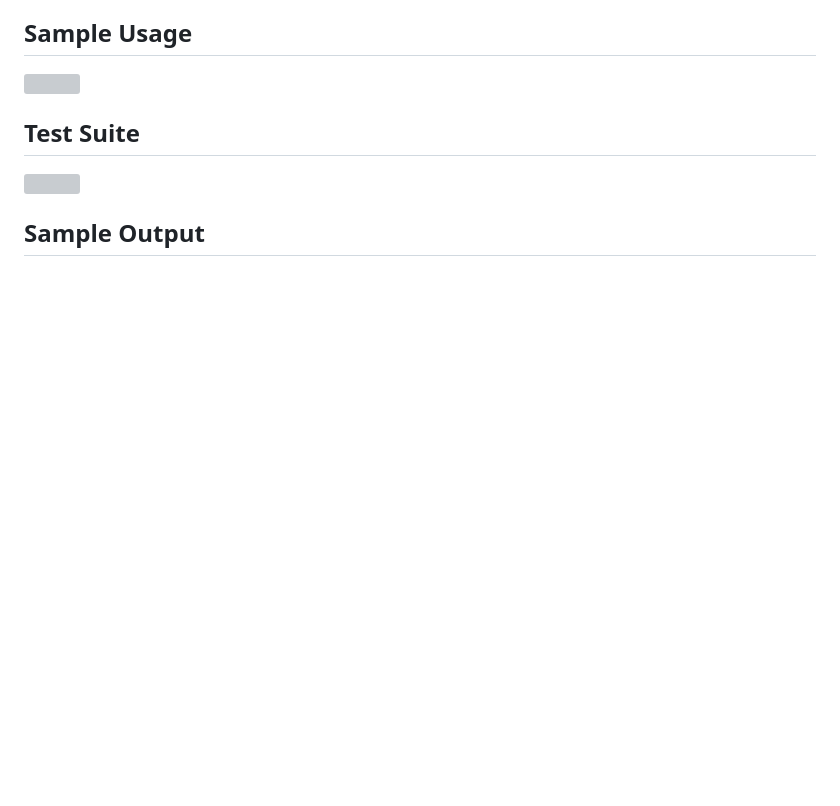
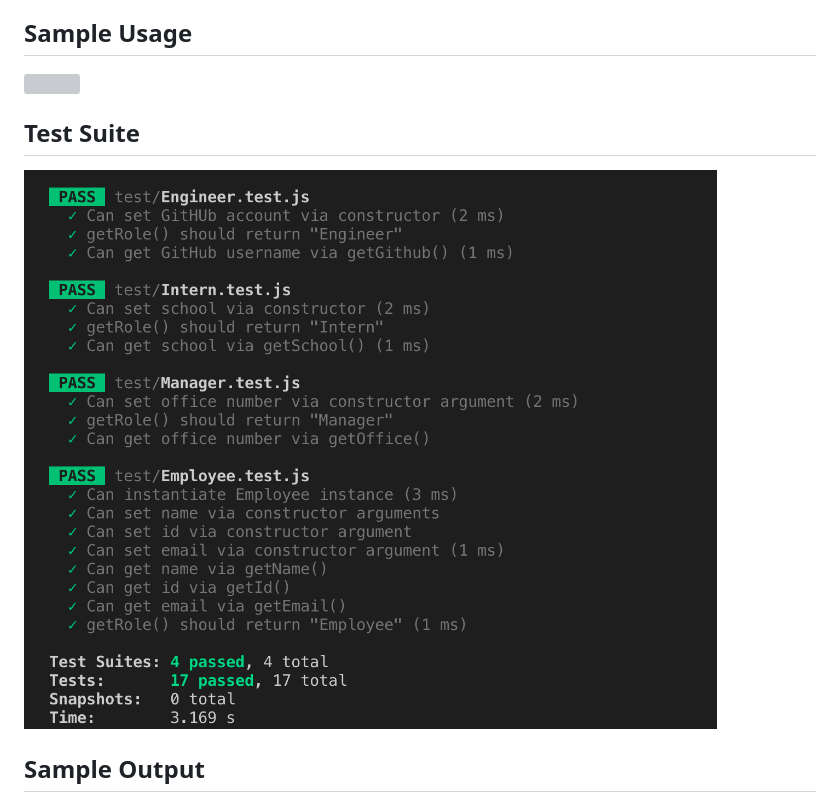
Before and after one commit to hkanuri/employeesummary, a Markdown page: README.md, the part around the change. GitHub-like rendering; pictures changed too: images/testoutput.png (added); blank space fills up the shorter version; grey boxes are pictures that could not be loaded.

Commit message:
added test output image in readme

```diff
--- a/README.md
+++ b/README.md
@@ -19,6 +19,6 @@ The problem with this approach is that replacing content inside an HTML page via
 ## Sample Usage
 ![](./images/output.gif)
 ## Test Suite
-![](cmd_test.png)
+![](./images/testoutput.png)
 ## Sample Output
 ![](./images/html.png)
```
Also changed, not shown: 1 other file.
